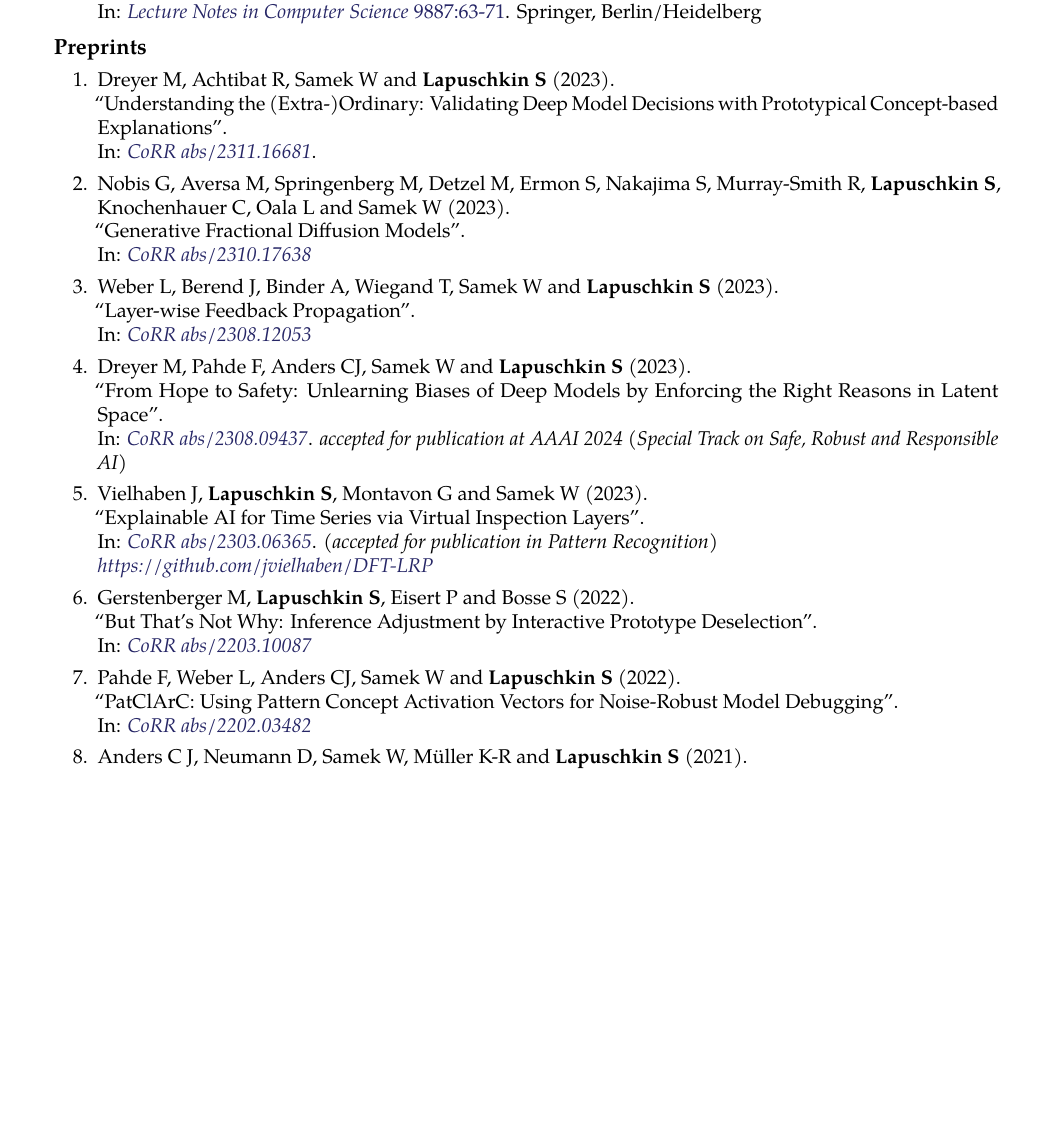
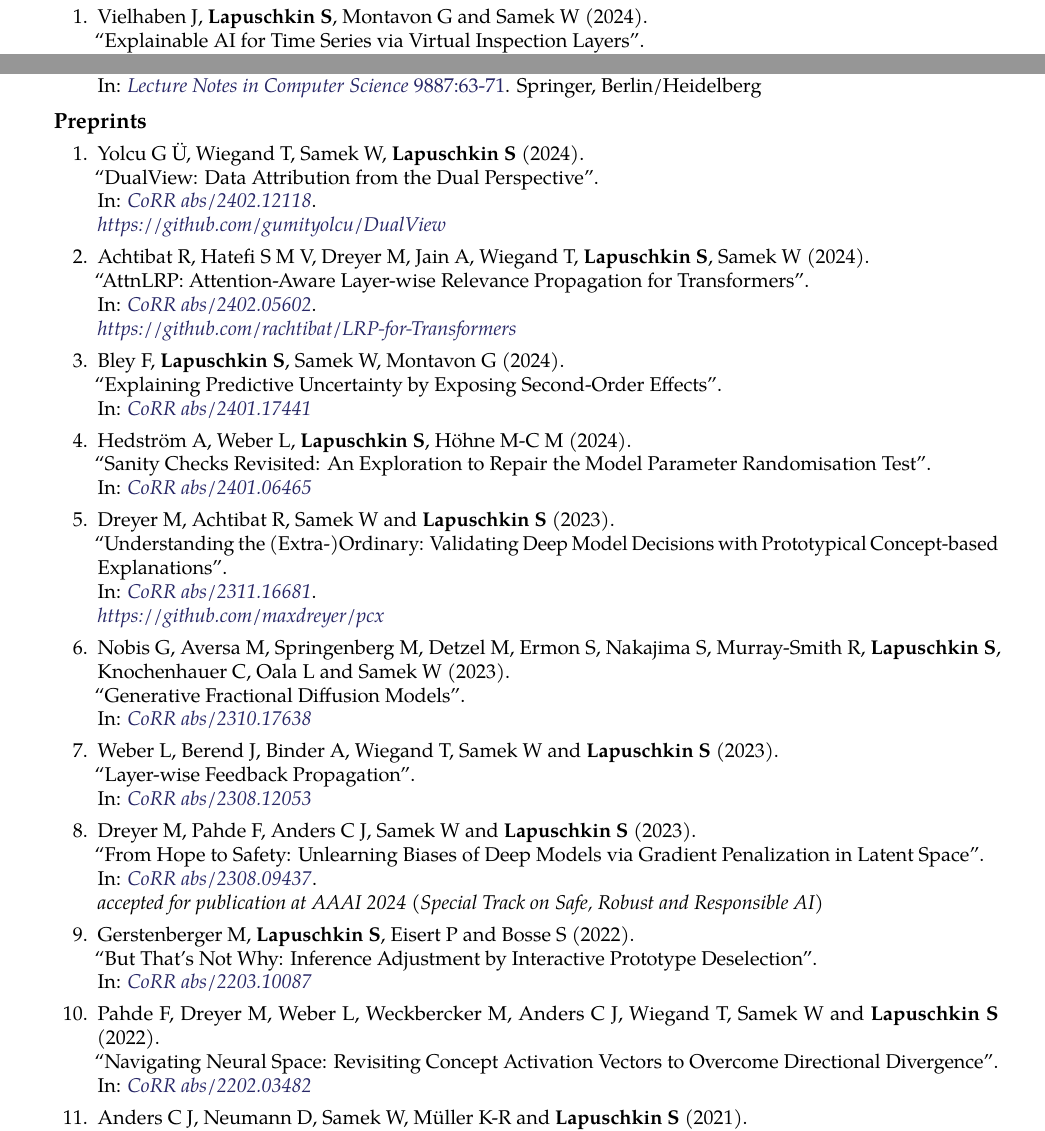
Before and after one commit to sebastian-lapuschkin-sideprojects/latex-cv, a LaTeX CV (cv.tex, which reads sections/publications-preprint.tex): part of page 11 of 11 before the commit and two parts of pages 7 and 11 of 11 after it, the two joined at a grey line, cut so that both start at the same text, the shorter picture padded with empty space. Compiled offline with pdfLaTeX.

Commit message:
publications

```diff
--- a/sections/publications-preprint.tex
+++ b/sections/publications-preprint.tex
@@ -2,6 +2,33 @@
 {\bf Preprints}{}
 {
     \begin{enumerate}
+
+        \item \preprintrefwnote{Yolcu G Ü, Wiegand T, Samek W, \textbf{Lapuschkin S}}
+                        {2024}
+                        {DualView: Data Attribution from the Dual Perspective}
+                        {CoRR abs/2402.12118}
+                        {https://arxiv.org/abs/2402.12118}
+                        {\\\href{https://github.com/gumityolcu/DualView}{https://github.com/gumityolcu/DualView}}
+
+        \item \preprintrefwnote{Achtibat R, Hatefi S M V, Dreyer M, Jain A, Wiegand T, \textbf{Lapuschkin S}, Samek W}
+                        {2024}
+                        {AttnLRP: Attention-Aware Layer-wise Relevance Propagation for Transformers}
+                        {CoRR abs/2402.05602}
+                        {https://arxiv.org/abs/2402.05602}
+                        {\\\href{https://github.com/rachtibat/LRP-for-Transformers}{https://github.com/rachtibat/LRP-for-Transformers}}
+
+
+        \item \preprintref{Bley F, \textbf{Lapuschkin S}, Samek W, Montavon G}
+                        {2024}
+                        {Explaining Predictive Uncertainty by Exposing Second-Order Effects}
+                        {CoRR abs/2401.17441}
+                        {https://arxiv.org/abs/2401.17441}
+
+        \item \preprintref{Hedström A, Weber L, \textbf{Lapuschkin S}, Höhne M-C M}
+                        {2024}
+                        {Sanity Checks Revisited: An Exploration to Repair the Model Parameter Randomisation Test}
+                        {CoRR abs/2401.06465}
+                        {https://arxiv.org/abs/2401.06465}
 
         \item \preprintrefwnote{Dreyer M, Achtibat R, Samek W and \textbf{Lapuschkin S}}
                         {2023}
@@ -9,7 +36,7 @@
                         Prototypical Concept-based Explanations}
                         {CoRR abs/2311.16681}
                         {https://arxiv.org/abs/2311.16681}
-                        {\href{https://github.com/maxdreyer/pcx}}
+                        {\\\href{https://github.com/maxdreyer/pcx}{https://github.com/maxdreyer/pcx}}
 
         \item \preprintref{Nobis G, Aversa M, Springenberg M, Detzel M, Ermon S, Nakajima S, Murray-Smith R, \textbf{Lapuschkin S}, Knochenhauer C, Oala L and Samek W}
                         {2023}
@@ -23,19 +50,12 @@
                         {CoRR abs/2308.12053}
                         {https://arxiv.org/abs/2308.12053}
 
-        \item \preprintrefwnote{Dreyer M, Pahde  F, Anders CJ, Samek W and \textbf{Lapuschkin S}}
+        \item \preprintrefwnote{Dreyer M, Pahde  F, Anders C J, Samek W and \textbf{Lapuschkin S}}
                         {2023}
-                        {From Hope to Safety: Unlearning Biases of Deep Models by Enforcing the Right Reasons in Latent Space}
+                        {From Hope to Safety: Unlearning Biases of Deep Models via Gradient Penalization in Latent Space}
                         {CoRR abs/2308.09437}
                         {https://arxiv.org/abs/2308.09437}
-                        {accepted for publication at AAAI 2024 (Special Track on Safe, Robust and Responsible AI)}
-
-        \item \preprintrefwnote{Vielhaben J, \textbf{Lapuschkin S}, Montavon G and Samek W}
-                        {2023}
-                        {Explainable AI for Time Series via Virtual Inspection Layers}
-                        {CoRR abs/2303.06365}
-                        {https://arxiv.org/abs/2303.06365}
-                        {(accepted for publication in Pattern Recognition)\\ \href{https://github.com/jvielhaben/DFT-LRP}{https://github.com/jvielhaben/DFT-LRP}}
+                        {\\accepted for publication at AAAI 2024 (Special Track on Safe, Robust and Responsible AI)}
 
         \item \preprintref{Gerstenberger M, \textbf{Lapuschkin S}, Eisert P and Bosse S}
                         {2022}
@@ -43,9 +63,9 @@
                         {CoRR abs/2203.10087}
                         {https://arxiv.org/abs/2203.10087}
 
-        \item \preprintref{Pahde F, Weber L, Anders CJ, Samek W and \textbf{Lapuschkin S}}
+        \item \preprintref{Pahde F, Dreyer M, Weber L, Weckbercker M,  Anders C J, Wiegand T, Samek W and \textbf{Lapuschkin S}}
                         {2022}
-                        {PatClArC: Using Pattern Concept Activation Vectors for Noise-Robust Model Debugging}
+                        {Navigating Neural Space: Revisiting Concept Activation Vectors to Overcome Directional Divergence}
                         {CoRR abs/2202.03482}
                         {https://arxiv.org/abs/2202.03482}
 
```
Also changed, not shown: sections/publications-impact.tex (+6 -6 lines), sections/publications-journal.tex (+8 -0 lines).
